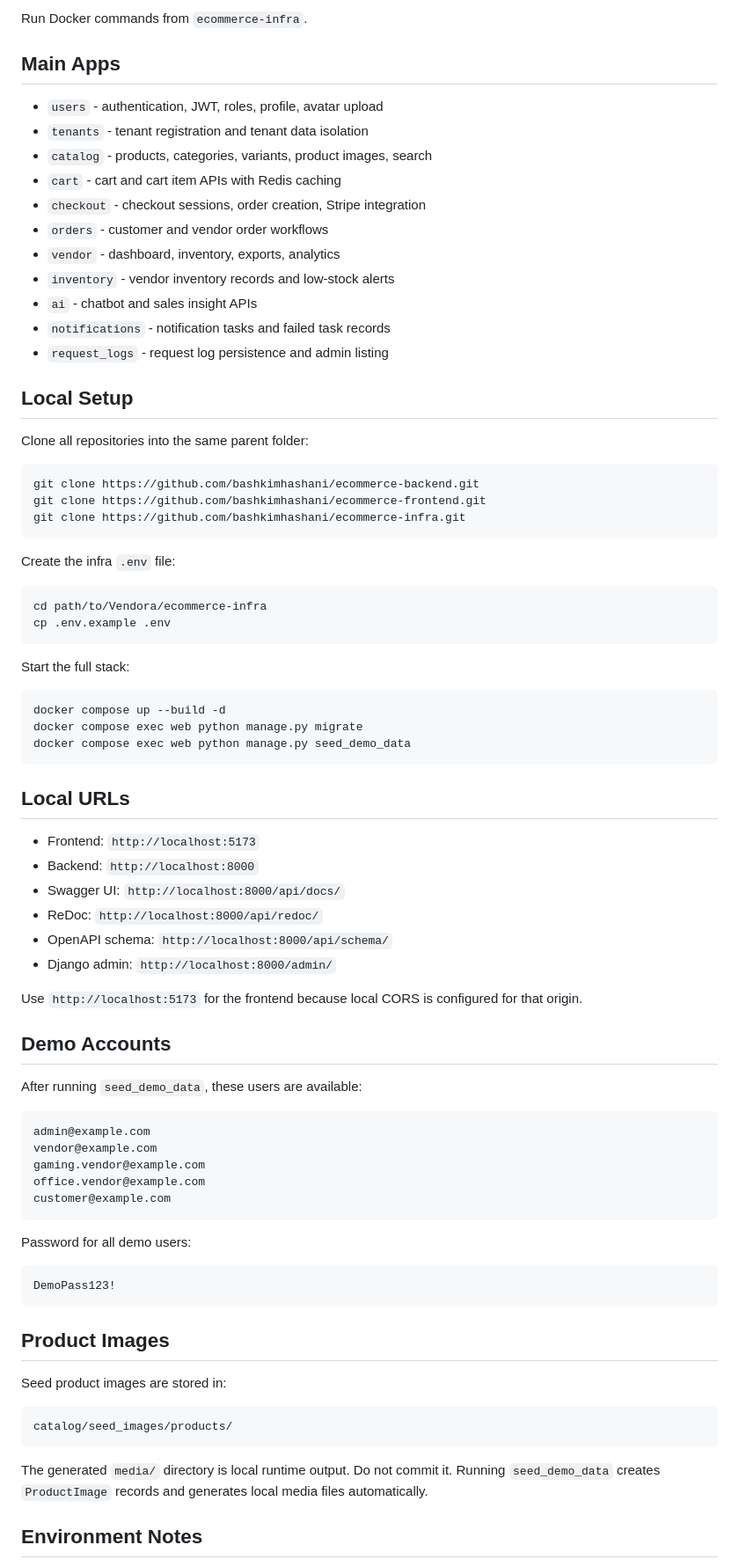
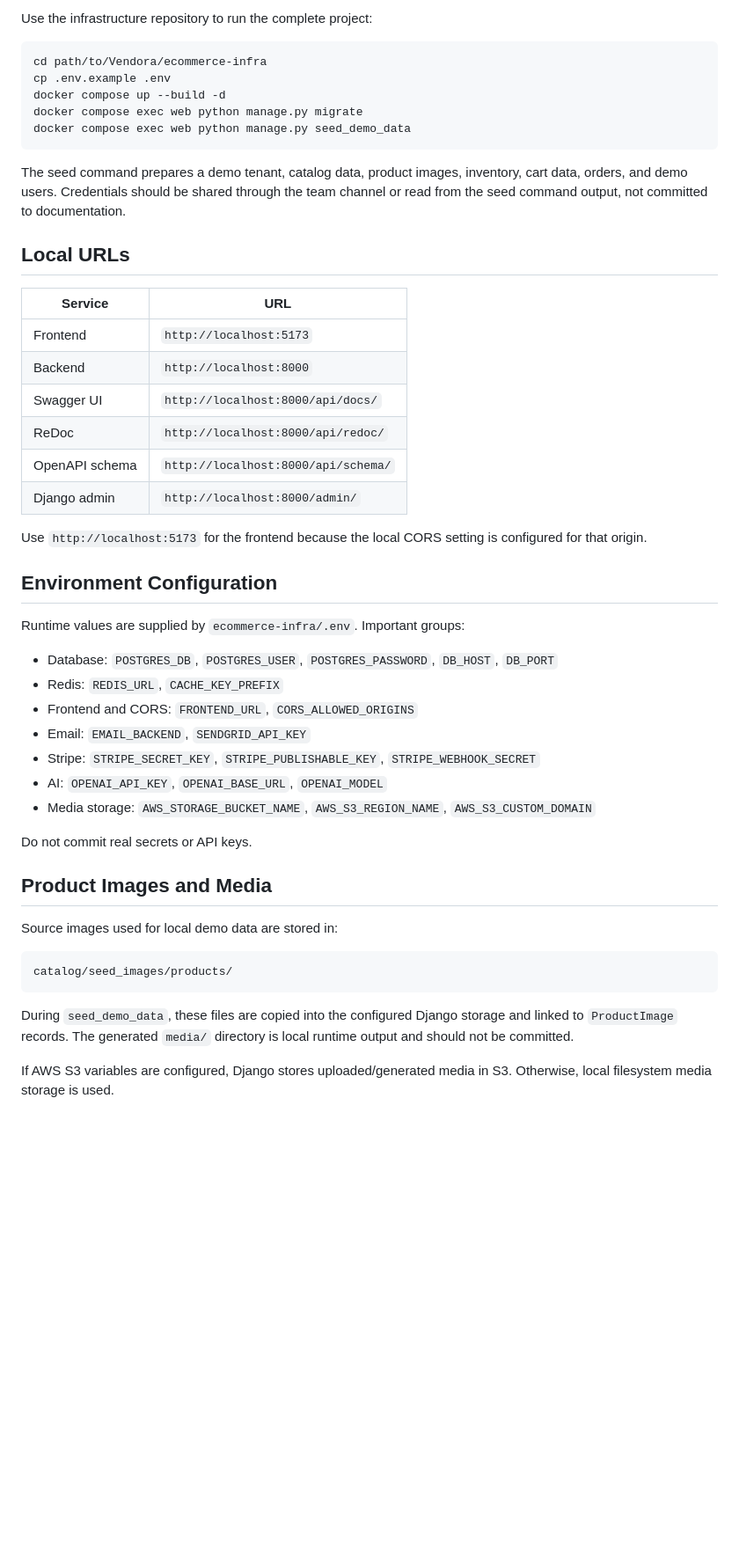
Before and after one commit to bashkimhashani/ecommerce-backend, a Markdown page: README.md, the part around one of its changes. Shown at 88% size. GitHub-like rendering; blank space fills up the shorter version.

Commit message:
docs: refine professional project README

````diff
--- a/README.md
+++ b/README.md
@@ -55,86 +73,58 @@ Vendora/
 
-Run Docker commands from `ecommerce-infra`.
-
-## Main Apps
-
-- `users` - authentication, JWT, roles, profile, avatar upload
-- `tenants` - tenant registration and tenant data isolation
-- `catalog` - products, categories, variants, product images, search
-- `cart` - cart and cart item APIs with Redis caching
-- `checkout` - checkout sessions, order creation, Stripe integration
-- `orders` - customer and vendor order workflows
-- `vendor` - dashboard, inventory, exports, analytics
-- `inventory` - vendor inventory records and low-stock alerts
-- `ai` - chatbot and sales insight APIs
-- `notifications` - notification tasks and failed task records
-- `request_logs` - request log persistence and admin listing
-
-## Local Setup
-
-Clone all repositories into the same parent folder:
-
-```bash
-git clone https://github.com/bashkimhashani/ecommerce-backend.git
-git clone https://github.com/bashkimhashani/ecommerce-frontend.git
-git clone https://github.com/bashkimhashani/ecommerce-infra.git
-```
-
-Create the infra `.env` file:
+Use the infrastructure repository to run the complete project:
 
 ```bash
 cd path/to/Vendora/ecommerce-infra
 cp .env.example .env
-```
-
-Start the full stack:
-
-```bash
 docker compose up --build -d
 docker compose exec web python manage.py migrate
 docker compose exec web python manage.py seed_demo_data
 ```
 
+The seed command prepares a demo tenant, catalog data, product images, inventory,
+cart data, orders, and demo users. Credentials should be shared through the team
+channel or read from the seed command output, not committed to documentation.
+
 ## Local URLs
 
-- Frontend: `http://localhost:5173`
-- Backend: `http://localhost:8000`
-- Swagger UI: `http://localhost:8000/api/docs/`
-- ReDoc: `http://localhost:8000/api/redoc/`
-- OpenAPI schema: `http://localhost:8000/api/schema/`
-- Django admin: `http://localhost:8000/admin/`
+| Service | URL |
+| --- | --- |
+| Frontend | `http://localhost:5173` |
+| Backend | `http://localhost:8000` |
+| Swagger UI | `http://localhost:8000/api/docs/` |
+| ReDoc | `http://localhost:8000/api/redoc/` |
+| OpenAPI schema | `http://localhost:8000/api/schema/` |
+| Django admin | `http://localhost:8000/admin/` |
 
-Use `http://localhost:5173` for the frontend because local CORS is configured
-for that origin.
+Use `http://localhost:5173` for the frontend because the local CORS setting is
+configured for that origin.
 
-## Demo Accounts
+## Environment Configuration
 
-After running `seed_demo_data`, these users are available:
+Runtime values are supplied by `ecommerce-infra/.env`. Important groups:
 
-```text
-admin@example.com
-vendor@example.com
-gaming.vendor@example.com
-office.vendor@example.com
-customer@example.com
-```
+- Database: `POSTGRES_DB`, `POSTGRES_USER`, `POSTGRES_PASSWORD`, `DB_HOST`, `DB_PORT`
+- Redis: `REDIS_URL`, `CACHE_KEY_PREFIX`
+- Frontend and CORS: `FRONTEND_URL`, `CORS_ALLOWED_ORIGINS`
+- Email: `EMAIL_BACKEND`, `SENDGRID_API_KEY`
+- Stripe: `STRIPE_SECRET_KEY`, `STRIPE_PUBLISHABLE_KEY`, `STRIPE_WEBHOOK_SECRET`
+- AI: `OPENAI_API_KEY`, `OPENAI_BASE_URL`, `OPENAI_MODEL`
+- Media storage: `AWS_STORAGE_BUCKET_NAME`, `AWS_S3_REGION_NAME`, `AWS_S3_CUSTOM_DOMAIN`
 
-Password for all demo users:
+Do not commit real secrets or API keys.
 
-```text
-DemoPass123!
-```
+## Product Images and Media
 
-## Product Images
-
-Seed product images are stored in:
+Source images used for local demo data are stored in:
 
 ```text
 catalog/seed_images/products/
 ```
 
-The generated `media/` directory is local runtime output. Do not commit it.
-Running `seed_demo_data` creates `ProductImage` records and generates local
-media files automatically.
+During `seed_demo_data`, these files are copied into the configured Django
+storage and linked to `ProductImage` records. The generated `media/` directory is
+local runtime output and should not be committed.
 
-## Environment Notes
+If AWS S3 variables are configured, Django stores uploaded/generated media in S3.
+Otherwise, local filesystem media storage is used.
 
````
Also changed, not shown: other parts of README.md (+76 -77 lines).
